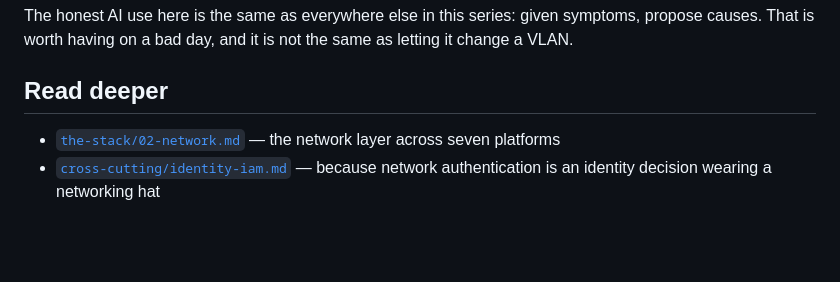
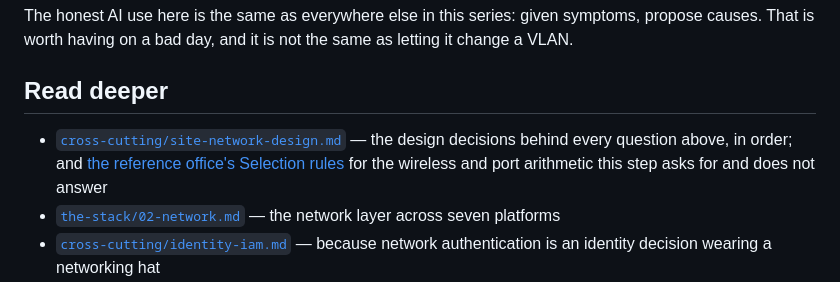
Before and after one commit to vicenteliu/sysadmin-self-cultivation, a Markdown page: build-out/05-network.md, the part around the change. GitHub-like rendering; blank space fills up the shorter version.

```diff
--- a/build-out/05-network.md
+++ b/build-out/05-network.md
@@ -68,6 +68,10 @@ same as letting it change a VLAN.
 
 ## Read deeper
 
+- [`cross-cutting/site-network-design.md`](../cross-cutting/site-network-design.md)
+  — the design decisions behind every question above, in order; and
+  [the reference office's Selection rules](../the-reference-office.md#selection-rules)
+  for the wireless and port arithmetic this step asks for and does not answer
 - [`the-stack/02-network.md`](../the-stack/02-network.md) — the network layer across
   seven platforms
 - [`cross-cutting/identity-iam.md`](../cross-cutting/identity-iam.md) — because
```
Also changed, not shown: build-out/01-uplink.md (+2 -0 lines), build-out/02-the-building.md (+3 -0 lines).
